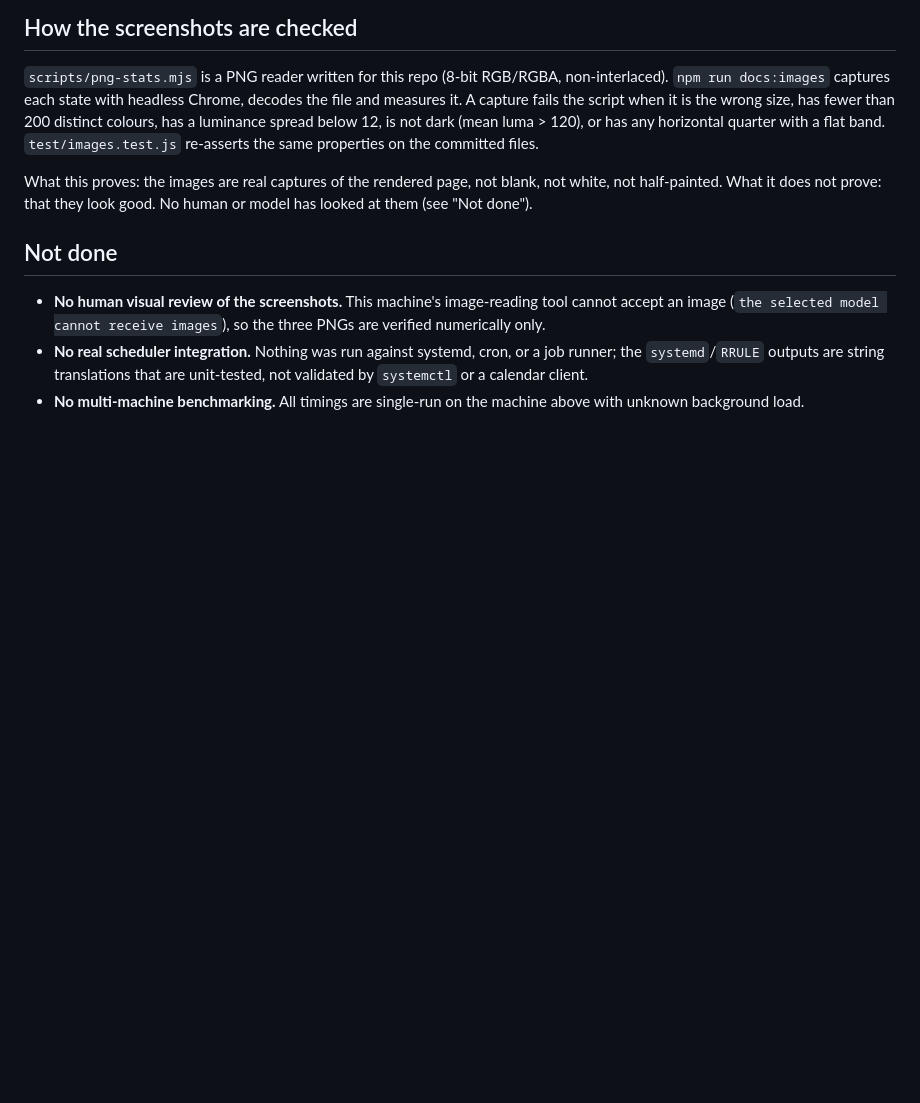
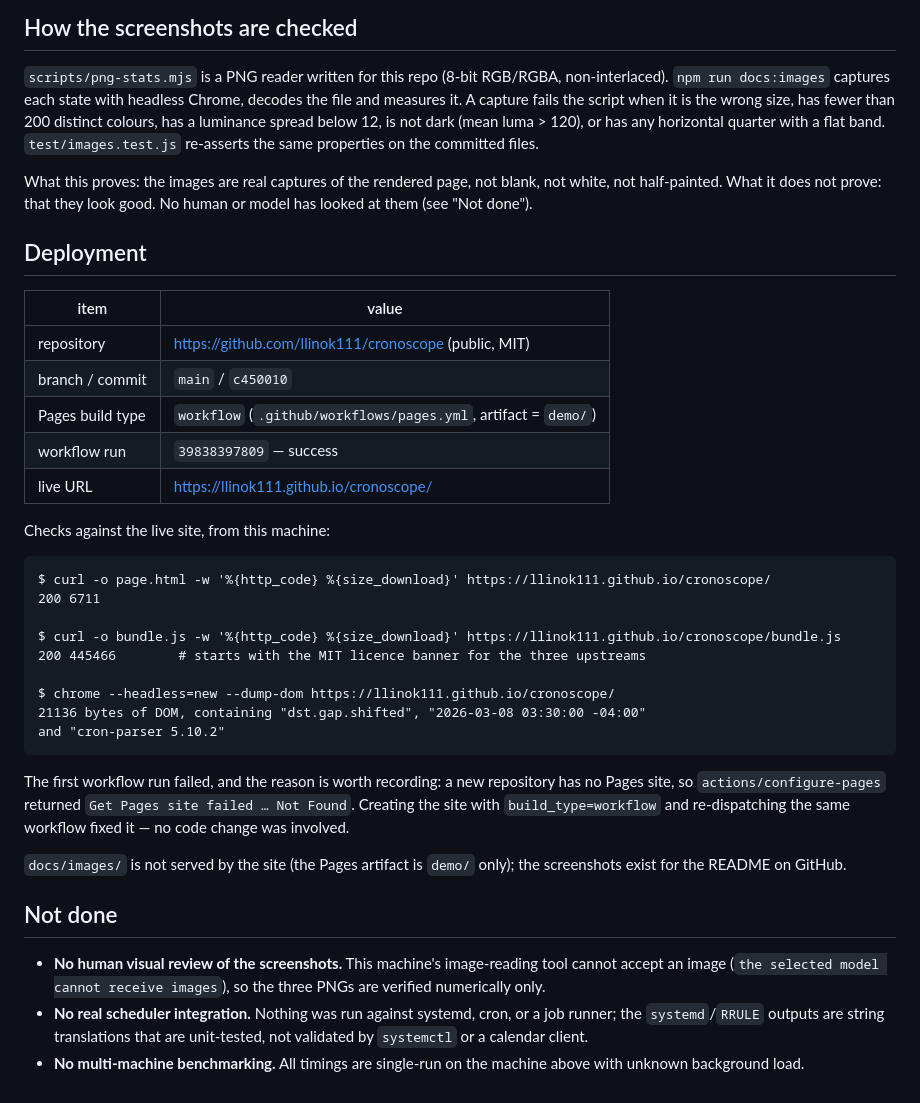
Before and after one commit to llinok111/cronoscope, a Markdown page: docs/VERIFICATION.md, the part around the change. Drawn GitHub-style; blank space fills up the shorter version.

Commit message:
docs: record the live deployment and link the demo
Adds the verified Pages facts (build type, run id, live byte counts, a headless
render of the deployed URL) and notes why the first run failed: a new repository
has no Pages site, so configure-pages 404s until one is created.

````diff
--- a/docs/VERIFICATION.md
+++ b/docs/VERIFICATION.md
@@ -123,6 +123,38 @@ What this proves: the images are real captures of the rendered page, not blank,
 not white, not half-painted. What it does not prove: that they look good. No
 human or model has looked at them (see "Not done").
 
+## Deployment
+
+| item | value |
+|---|---|
+| repository | https://github.com/llinok111/cronoscope (public, MIT) |
+| branch / commit | `main` / `c450010` |
+| Pages build type | `workflow` (`.github/workflows/pages.yml`, artifact = `demo/`) |
+| workflow run | `39838397809` — success |
+| live URL | https://llinok111.github.io/cronoscope/ |
+
+Checks against the live site, from this machine:
+
+```text
+$ curl -o page.html -w '%{http_code} %{size_download}' https://llinok111.github.io/cronoscope/
+200 6711
+
+$ curl -o bundle.js -w '%{http_code} %{size_download}' https://llinok111.github.io/cronoscope/bundle.js
+200 445466        # starts with the MIT licence banner for the three upstreams
+
+$ chrome --headless=new --dump-dom https://llinok111.github.io/cronoscope/
+21136 bytes of DOM, containing "dst.gap.shifted", "2026-03-08 03:30:00 -04:00"
+and "cron-parser 5.10.2"
+```
+
+The first workflow run failed, and the reason is worth recording: a new
+repository has no Pages site, so `actions/configure-pages` returned `Get Pages
+site failed … Not Found`. Creating the site with `build_type=workflow` and
+re-dispatching the same workflow fixed it — no code change was involved.
+
+`docs/images/` is not served by the site (the Pages artifact is `demo/` only);
+the screenshots exist for the README on GitHub.
+
 ## Not done
 
 * **No human visual review of the screenshots.** This machine's image-reading
````
Also changed, not shown: README.md (+3 -0 lines).
